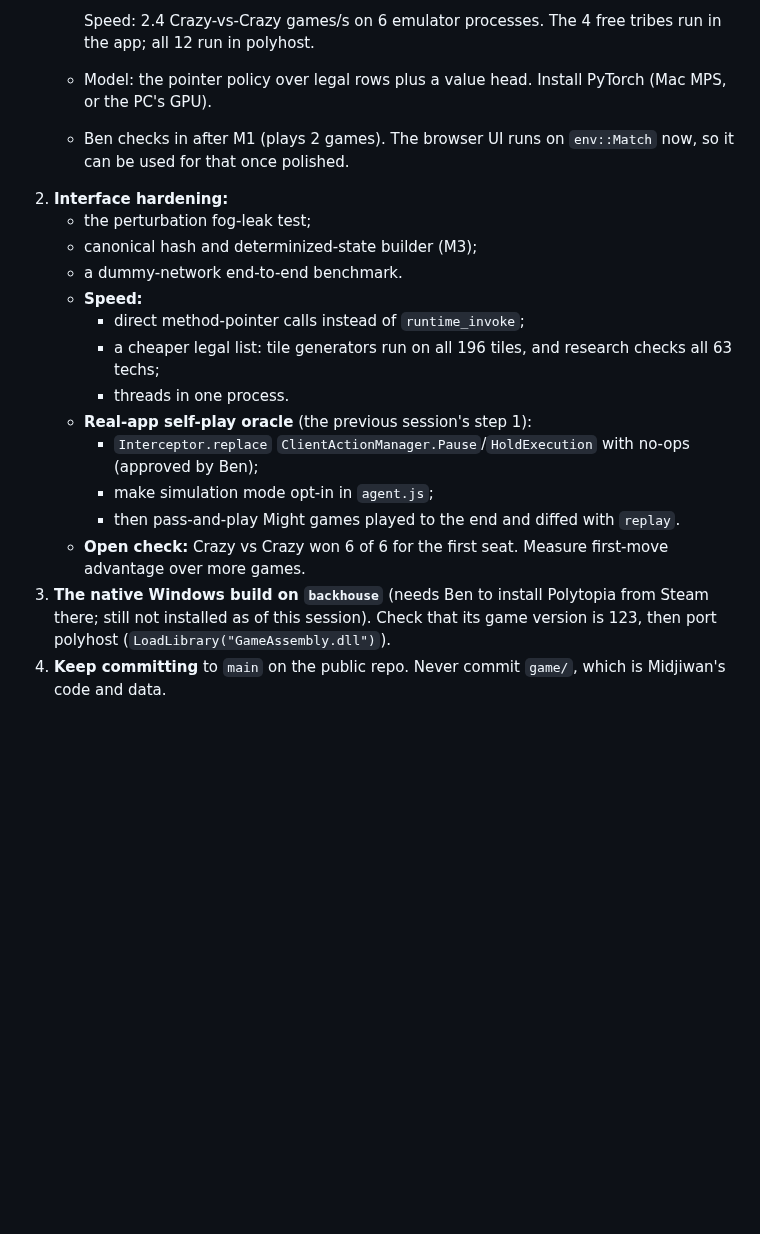
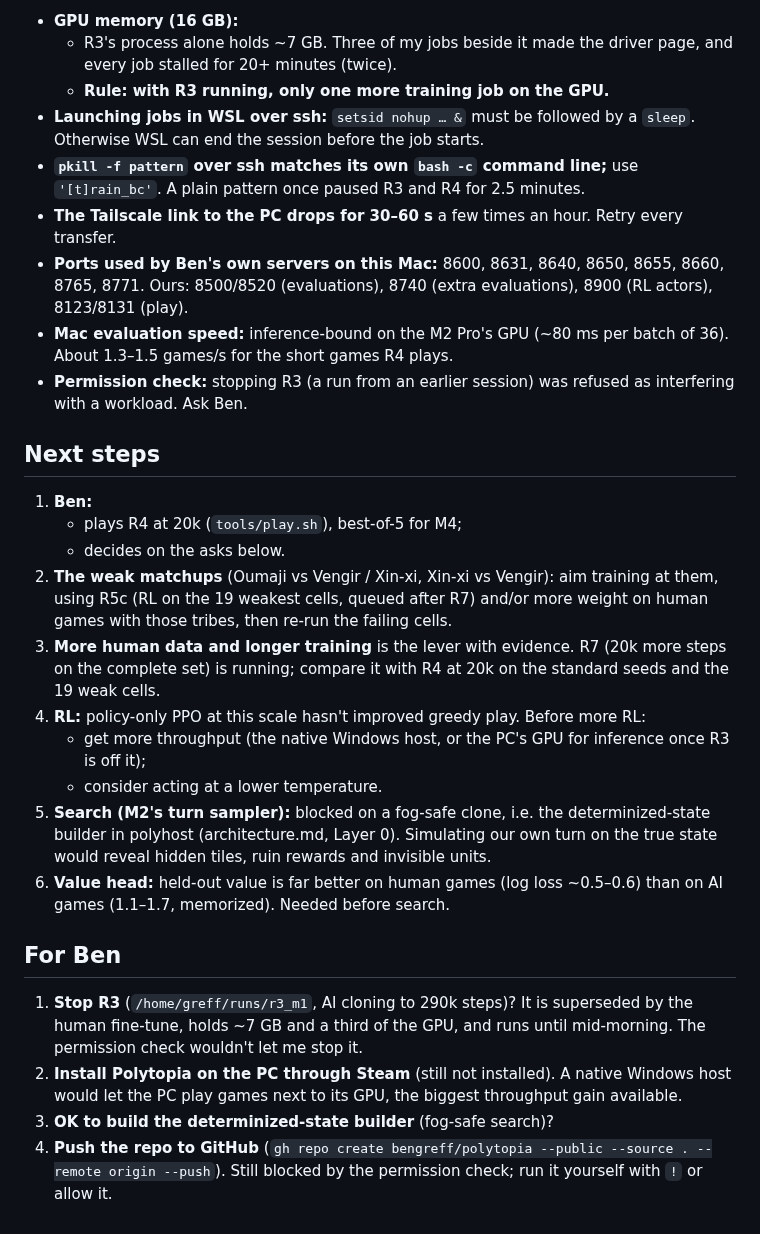
Before and after one commit to bengreff/polytopia, a Markdown page: HANDOFF.md, the part around one of its changes. Drawn GitHub-style; blank space fills up the shorter version.

```diff
--- a/HANDOFF.md
+++ b/HANDOFF.md
@@ -183,28 +132,49 @@ is optional hardening that can run alongside.
 
-     Speed: 2.4 Crazy-vs-Crazy games/s on 6 emulator processes. The 4 free tribes run in the app;
-     all 12 run in polyhost.
-   - Model: the pointer policy over legal rows plus a value head. Install PyTorch (Mac MPS, or the
-     PC's GPU).
-   - Ben checks in after M1 (plays 2 games). The browser UI runs on `env::Match` now, so it can
-     be used for that once polished.
-2. **Interface hardening:**
-   - the perturbation fog-leak test;
-   - canonical hash and determinized-state builder (M3);
-   - a dummy-network end-to-end benchmark.
-   - **Speed:**
-     - direct method-pointer calls instead of `runtime_invoke`;
-     - a cheaper legal list: tile generators run on all 196 tiles, and research checks all 63
-       techs;
-     - threads in one process.
-   - **Real-app self-play oracle** (the previous session's step 1):
-     - `Interceptor.replace` `ClientActionManager.Pause`/`HoldExecution` with no-ops (approved by
-       Ben);
-     - make simulation mode opt-in in `agent.js`;
-     - then pass-and-play Might games played to the end and diffed with `replay`.
-   - **Open check:** Crazy vs Crazy won 6 of 6 for the first seat. Measure first-move advantage
-     over more games.
-3. **The native Windows build on `backhouse`** (needs Ben to install Polytopia from Steam there;
-   still not installed as of this session). Check that its game version is 123, then port
-   polyhost (`LoadLibrary("GameAssembly.dll")`).
-4. **Keep committing** to `main` on the public repo. Never commit `game/`, which is Midjiwan's
-   code and data.
+- **GPU memory (16 GB):**
+  - R3's process alone holds ~7 GB. Three of my jobs beside it made the driver page, and every job
+    stalled for 20+ minutes (twice).
+  - **Rule: with R3 running, only one more training job on the GPU.**
+- **Launching jobs in WSL over ssh:** `setsid nohup … &` must be followed by a `sleep`.
+  Otherwise WSL can end the session before the job starts.
+- **`pkill -f pattern` over ssh matches its own `bash -c` command line;** use `'[t]rain_bc'`.
+  A plain pattern once paused R3 and R4 for 2.5 minutes.
+- **The Tailscale link to the PC drops for 30–60 s** a few times an hour. Retry every transfer.
+- **Ports used by Ben's own servers on this Mac:** 8600, 8631, 8640, 8650, 8655, 8660, 8765,
+  8771. Ours: 8500/8520 (evaluations), 8740 (extra evaluations), 8900 (RL actors), 8123/8131
+  (play).
+- **Mac evaluation speed:** inference-bound on the M2 Pro's GPU (~80 ms per batch of 36). About
+  1.3–1.5 games/s for the short games R4 plays.
+- **Permission check:** stopping R3 (a run from an earlier session) was refused as interfering with
+  a workload. Ask Ben.
+
+## Next steps
+
+1. **Ben:**
+   - plays R4 at 20k (`tools/play.sh`), best-of-5 for M4;
+   - decides on the asks below.
+2. **The weak matchups** (Oumaji vs Vengir / Xin-xi, Xin-xi vs Vengir): aim training at them, using
+   R5c (RL on the 19 weakest cells, queued after R7) and/or more weight on human games with those
+   tribes, then re-run the failing cells.
+3. **More human data and longer training** is the lever with evidence. R7 (20k more steps on the
+   complete set) is running; compare it with R4 at 20k on the standard seeds and the 19 weak
+   cells.
+4. **RL:** policy-only PPO at this scale hasn't improved greedy play. Before more RL:
+   - get more throughput (the native Windows host, or the PC's GPU for inference once R3 is off
+     it);
+   - consider acting at a lower temperature.
+5. **Search (M2's turn sampler):** blocked on a fog-safe clone, i.e. the determinized-state
+   builder in polyhost (architecture.md, Layer 0). Simulating our own turn on the true state would
+   reveal hidden tiles, ruin rewards and invisible units.
+6. **Value head:** held-out value is far better on human games (log loss ~0.5–0.6) than on AI
+   games (1.1–1.7, memorized). Needed before search.
+
+## For Ben
+
+1. **Stop R3** (`/home/greff/runs/r3_m1`, AI cloning to 290k steps)? It is superseded by the human
+   fine-tune, holds ~7 GB and a third of the GPU, and runs until mid-morning. The permission check
+   wouldn't let me stop it.
+2. **Install Polytopia on the PC through Steam** (still not installed). A native Windows host
+   would let the PC play games next to its GPU, the biggest throughput gain available.
+3. **OK to build the determinized-state builder** (fog-safe search)?
+4. **Push the repo to GitHub** (`gh repo create bengreff/polytopia --public --source . --remote
+   origin --push`). Still blocked by the permission check; run it yourself with `!` or allow it.
```
Also changed, not shown: other parts of HANDOFF.md (+118 -169 lines).
